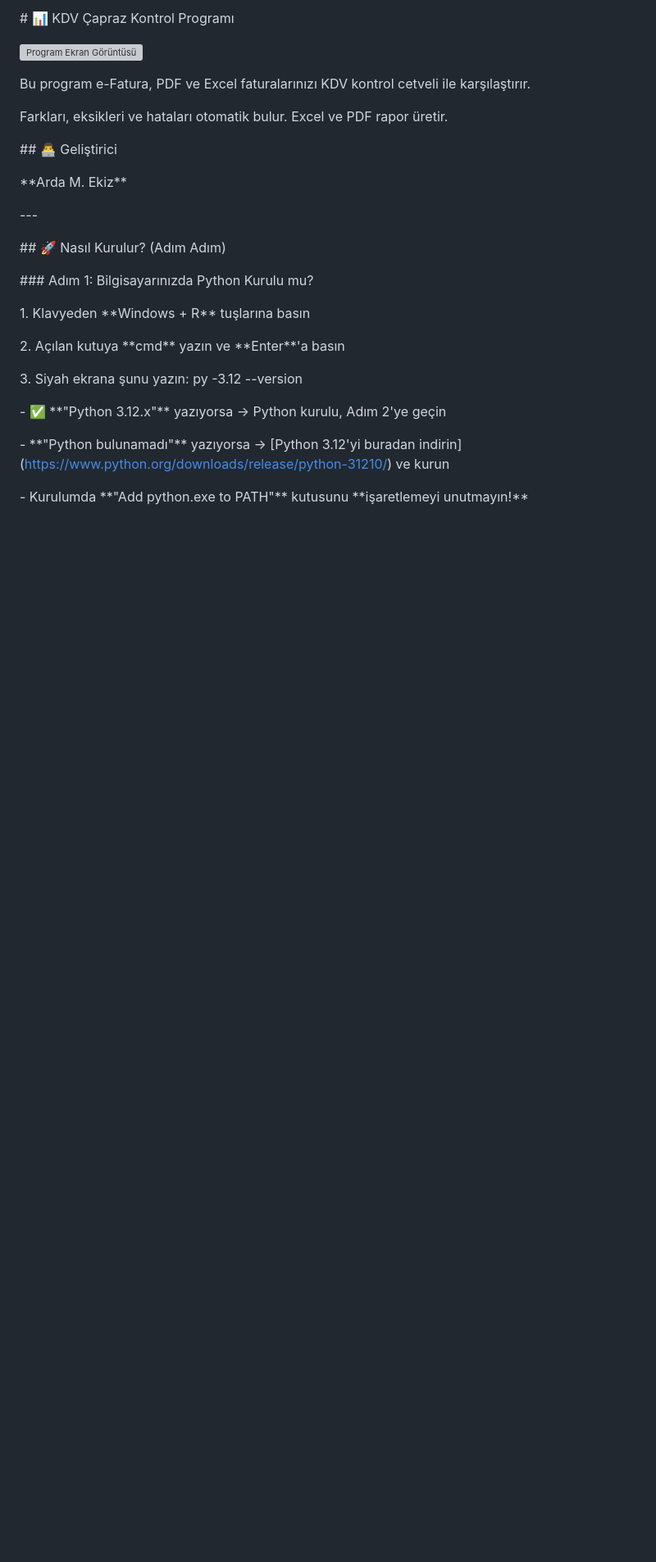
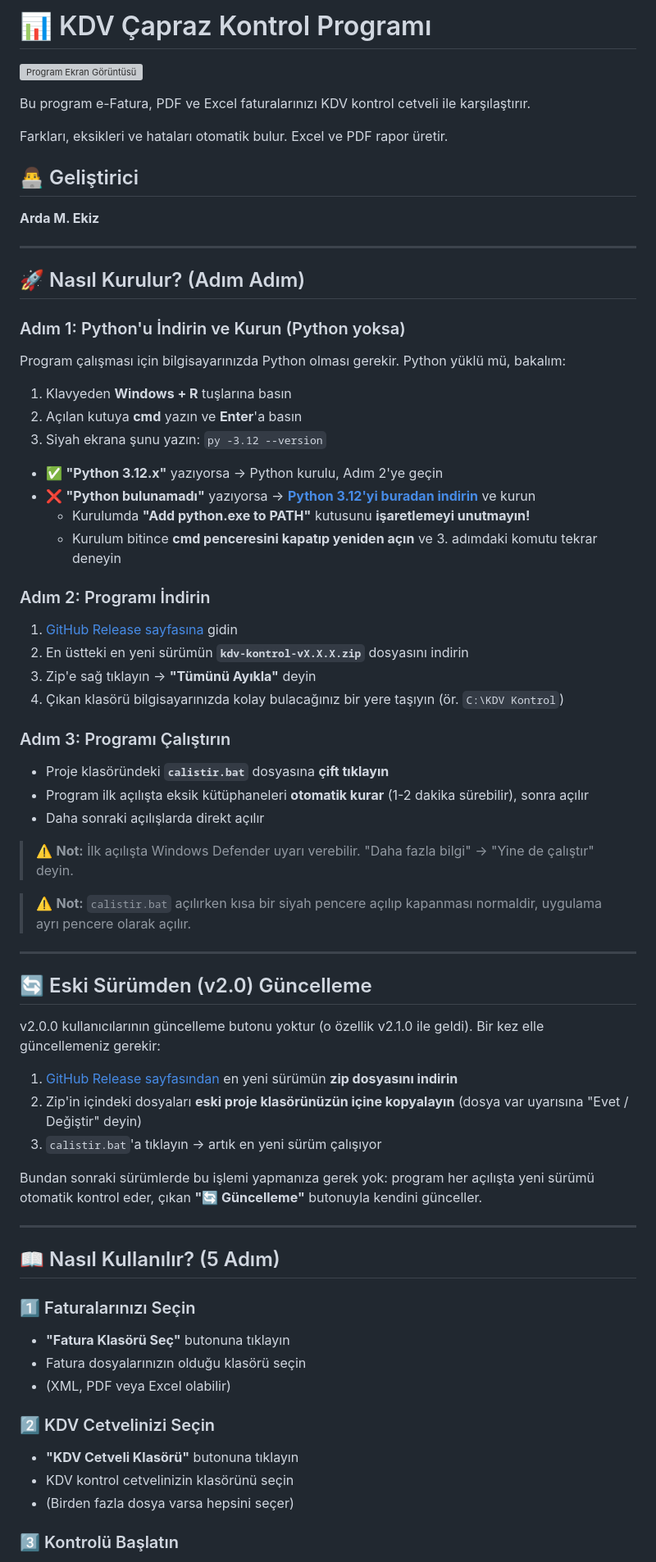
Before and after one commit to ArdaEkiz0/kdv-capraz-kontrol, a Markdown page: README.md, the part around one of its changes. Shown at 82% size. Rendered like a GitHub page; blank space fills up the shorter version; grey boxes are pictures that could not be loaded.

Commit message:
README: temiz kurulum adimlari (Python once adimi), eski surumden guncelleme rehberi, kacis karakteri duzeltmesi

```diff
--- a/README.md
+++ b/README.md
@@ -1,48 +1,76 @@
-\# 📊 KDV Çapraz Kontrol Programı
+# 📊 KDV Çapraz Kontrol Programı
 
 ![Program Ekran Görüntüsü](screenshot.png)
-
-
-
 
 Bu program e-Fatura, PDF ve Excel faturalarınızı KDV kontrol cetveli ile karşılaştırır.
 
 Farkları, eksikleri ve hataları otomatik bulur. Excel ve PDF rapor üretir.
 
+## 👨‍💻 Geliştirici
 
+**Arda M. Ekiz**
 
-\## 👨‍💻 Geliştirici
+---
 
+## 🚀 Nasıl Kurulur? (Adım Adım)
 
+### Adım 1: Python'u İndirin ve Kurun (Python yoksa)
 
-\*\*Arda M. Ekiz\*\*
+Program çalışması için bilgisayarınızda Python olması gerekir. Python yüklü mü, bakalım:
 
+1. Klavyeden **Windows + R** tuşlarına basın
+2. Açılan kutuya **cmd** yazın ve **Enter**'a basın
+3. Siyah ekrana şunu yazın: `py -3.12 --version`
 
+- ✅ **"Python 3.12.x"** yazıyorsa → Python kurulu, Adım 2'ye geçin
+- ❌ **"Python bulunamadı"** yazıyorsa → **[Python 3.12'yi buradan indirin](https://www.python.org/downloads/release/python-31210/)** ve kurun
+  - Kurulumda **"Add python.exe to PATH"** kutusunu **işaretlemeyi unutmayın!**
+  - Kurulum bitince **cmd penceresini kapatıp yeniden açın** ve 3. adımdaki komutu tekrar deneyin
 
-\---
+### Adım 2: Programı İndirin
 
+1. [GitHub Release sayfasına](https://github.com/ArdaEkiz0/kdv-capraz-kontrol/releases) gidin
+2. En üstteki en yeni sürümün **`kdv-kontrol-vX.X.X.zip`** dosyasını indirin
+3. Zip'e sağ tıklayın → **"Tümünü Ayıkla"** deyin
+4. Çıkan klasörü bilgisayarınızda kolay bulacağınız bir yere taşıyın (ör. `C:\KDV Kontrol`)
 
+### Adım 3: Programı Çalıştırın
 
-\## 🚀 Nasıl Kurulur? (Adım Adım)
+- Proje klasöründeki **`calistir.bat`** dosyasına **çift tıklayın**
+- Program ilk açılışta eksik kütüphaneleri **otomatik kurar** (1-2 dakika sürebilir), sonra açılır
+- Daha sonraki açılışlarda direkt açılır
 
+> ⚠️ **Not:** İlk açılışta Windows Defender uyarı verebilir. "Daha fazla bilgi" → "Yine de çalıştır" deyin.
 
+> ⚠️ **Not:** `calistir.bat` açılırken kısa bir siyah pencere açılıp kapanması normaldir, uygulama ayrı pencere olarak açılır.
 
-\### Adım 1: Bilgisayarınızda Python Kurulu mu?
+---
 
+## 🔄 Eski Sürümden (v2.0) Güncelleme
 
+v2.0.0 kullanıcılarının güncelleme butonu yoktur (o özellik v2.1.0 ile geldi). Bir kez elle güncellemeniz gerekir:
 
-1\. Klavyeden \*\*Windows + R\*\* tuşlarına basın
+1. [GitHub Release sayfasından](https://github.com/ArdaEkiz0/kdv-capraz-kontrol/releases) en yeni sürümün **zip dosyasını indirin**
+2. Zip'in içindeki dosyaları **eski proje klasörünüzün içine kopyalayın** (dosya var uyarısına "Evet / Değiştir" deyin)
+3. `calistir.bat`'a tıklayın → artık en yeni sürüm çalışıyor
 
-2\. Açılan kutuya \*\*cmd\*\* yazın ve \*\*Enter\*\*'a basın
+Bundan sonraki sürümlerde bu işlemi yapmanıza gerek yok: program her açılışta yeni sürümü otomatik kontrol eder, çıkan **"🔄 Güncelleme"** butonuyla kendini günceller.
 
-3\. Siyah ekrana şunu yazın: py -3.12 --version
+---
 
+## 📖 Nasıl Kullanılır? (5 Adım)
 
+### 1️⃣ Faturalarınızı Seçin
 
-\- ✅ \*\*"Python 3.12.x"\*\* yazıyorsa → Python kurulu, Adım 2'ye geçin
+- **"Fatura Klasörü Seç"** butonuna tıklayın
+- Fatura dosyalarınızın olduğu klasörü seçin
+- (XML, PDF veya Excel olabilir)
 
-\-  \*\*"Python bulunamadı"\*\* yazıyorsa → \[Python 3.12'yi buradan indirin](https://www.python.org/downloads/release/python-31210/) ve kurun
+### 2️⃣ KDV Cetvelinizi Seçin
 
-&#x20; - Kurulumda \*\*"Add python.exe to PATH"\*\* kutusunu \*\*işaretlemeyi unutmayın!\*\*
+- **"KDV Cetveli Klasörü"** butonuna tıklayın
+- KDV kontrol cetvelinizin klasörünü seçin
+- (Birden fazla dosya varsa hepsini seçer)
 
+### 3️⃣ Kontrolü Başlatın
 
```
Also changed, not shown: other parts of README.md (+46 -172 lines).
